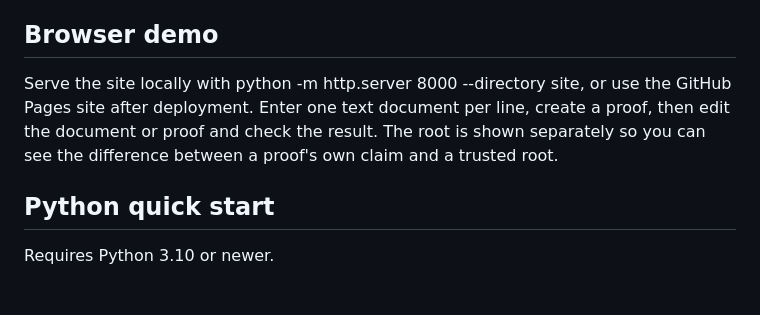
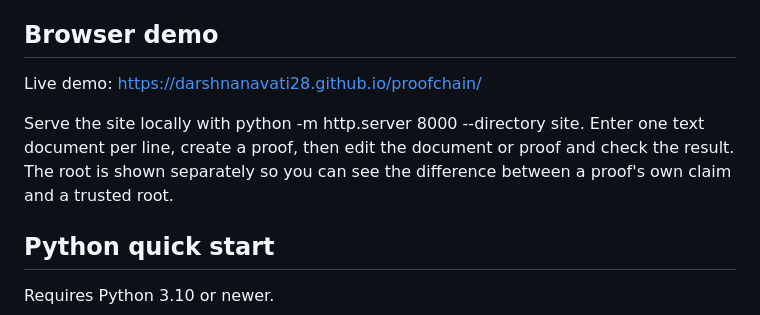
Before and after one commit to DarshNanavati28/proofchain, a Markdown page: README.md, the part around the change. Drawn GitHub-style; blank space fills up the shorter version.

Commit message:
Document the live GitHub Pages demo

```diff
--- a/README.md
+++ b/README.md
@@ -15,7 +15,9 @@ The verifier can prove that a document matches a published root. It cannot prove
 
 ## Browser demo
 
-Serve the site locally with python -m http.server 8000 --directory site, or use the GitHub Pages site after deployment. Enter one text document per line, create a proof, then edit the document or proof and check the result. The root is shown separately so you can see the difference between a proof's own claim and a trusted root.
+Live demo: https://darshnanavati28.github.io/proofchain/
+
+Serve the site locally with python -m http.server 8000 --directory site. Enter one text document per line, create a proof, then edit the document or proof and check the result. The root is shown separately so you can see the difference between a proof's own claim and a trusted root.
 
 ## Python quick start
 
```
